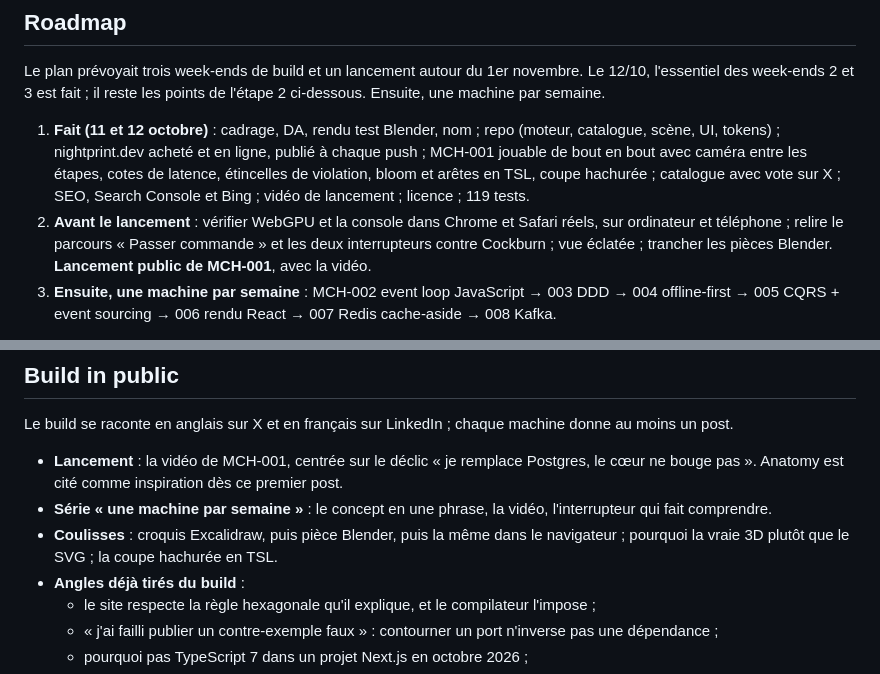
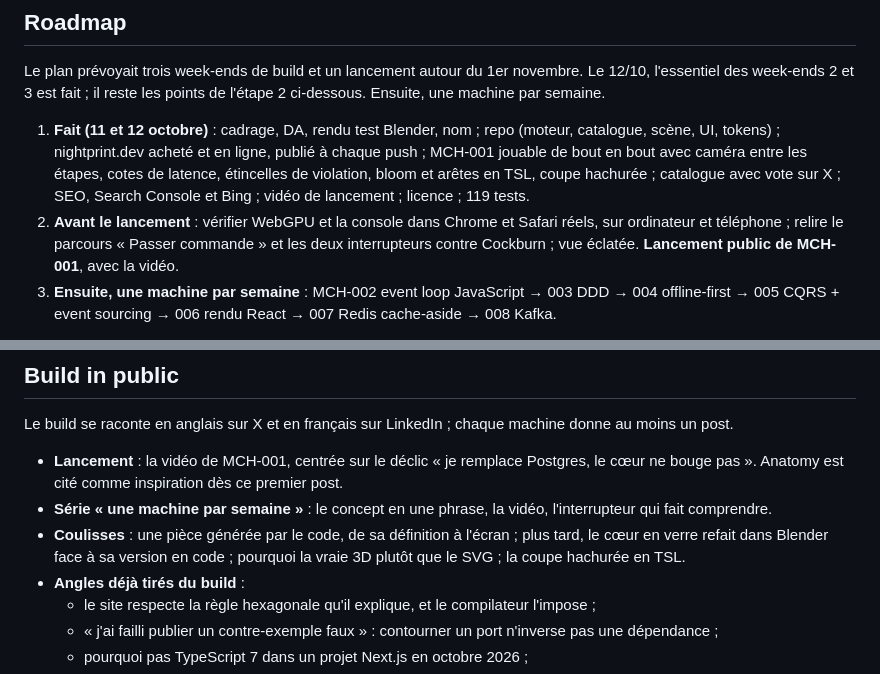
Before and after one commit to Ewen02/nightprint, a Markdown page: docs/PLAN.md, 2 parts joined by grey strips. Drawn GitHub-style.

```diff
--- a/docs/PLAN.md
+++ b/docs/PLAN.md
@@ -71,7 +71,7 @@ La v1, c'est le moteur et une seule machine excellente, MCH-001. Tout le reste a
 Le plan prévoyait trois week-ends de build et un lancement autour du 1er novembre. Le 12/10, l'essentiel des week-ends 2 et 3 est fait ; il reste les points de l'étape 2 ci-dessous. Ensuite, une machine par semaine.
 
 1. **Fait (11 et 12 octobre)** : cadrage, DA, rendu test Blender, nom ; repo (moteur, catalogue, scène, UI, tokens) ; nightprint.dev acheté et en ligne, publié à chaque push ; MCH-001 jouable de bout en bout avec caméra entre les étapes, cotes de latence, étincelles de violation, bloom et arêtes en TSL, coupe hachurée ; catalogue avec vote sur X ; SEO, Search Console et Bing ; vidéo de lancement ; licence ; 119 tests.
-2. **Avant le lancement** : vérifier WebGPU et la console dans Chrome et Safari réels, sur ordinateur et téléphone ; relire le parcours « Passer commande » et les deux interrupteurs contre Cockburn ; vue éclatée ; trancher les pièces Blender.
+2. **Avant le lancement** : vérifier WebGPU et la console dans Chrome et Safari réels, sur ordinateur et téléphone ; relire le parcours « Passer commande » et les deux interrupteurs contre Cockburn ; vue éclatée.
    **Lancement public de MCH-001**, avec la vidéo.
 3. **Ensuite, une machine par semaine** : MCH-002 event loop JavaScript → 003 DDD → 004 offline-first → 005 CQRS + event sourcing → 006 rendu React → 007 Redis cache-aside → 008 Kafka.
 
@@ -128,7 +128,7 @@ Le build se raconte en anglais sur X et en français sur LinkedIn ; chaque machi
 
 - **Lancement** : la vidéo de MCH-001, centrée sur le déclic « je remplace Postgres, le cœur ne bouge pas ». Anatomy est cité comme inspiration dès ce premier post.
 - **Série « une machine par semaine »** : le concept en une phrase, la vidéo, l'interrupteur qui fait comprendre.
-- **Coulisses** : croquis Excalidraw, puis pièce Blender, puis la même dans le navigateur ; pourquoi la vraie 3D plutôt que le SVG ; la coupe hachurée en TSL.
+- **Coulisses** : une pièce générée par le code, de sa définition à l'écran ; plus tard, le cœur en verre refait dans Blender face à sa version en code ; pourquoi la vraie 3D plutôt que le SVG ; la coupe hachurée en TSL.
 - **Angles déjà tirés du build** :
   - le site respecte la règle hexagonale qu'il explique, et le compilateur l'impose ;
   - « j'ai failli publier un contre-exemple faux » : contourner un port n'inverse pas une dépendance ;
```
Also changed, not shown: other parts of docs/PLAN.md (+4 -4 lines).
